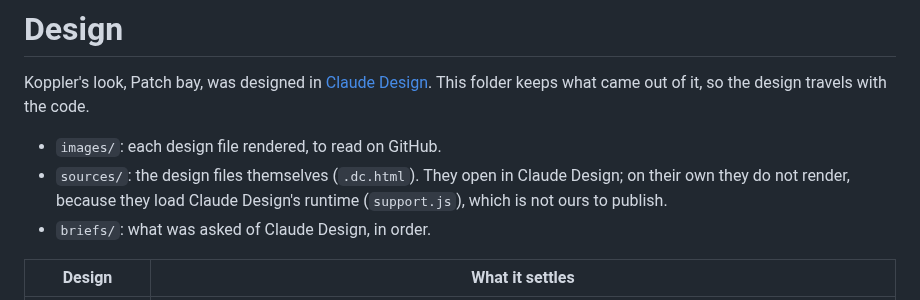
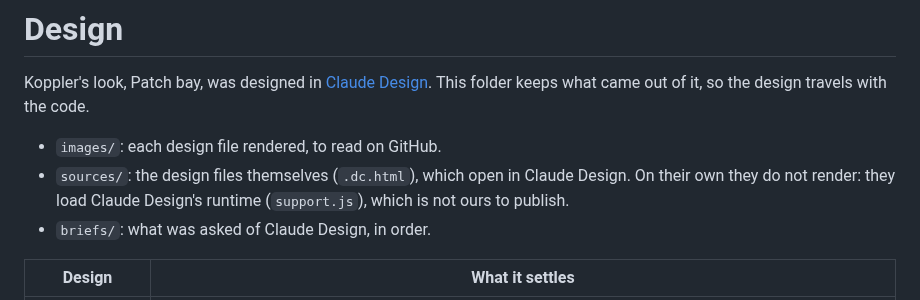
Before and after one commit to evan-mcgeek/koppler, a Markdown page: docs/design/README.md, the part around the change. Rendered like a GitHub page.

```diff
--- a/docs/design/README.md
+++ b/docs/design/README.md
@@ -4,7 +4,8 @@ Koppler's look, Patch bay, was designed in [Claude Design](https://claude.ai/des
 This folder keeps what came out of it, so the design travels with the code.
 
 - `images/`: each design file rendered, to read on GitHub.
-- `sources/`: the design files themselves (`.dc.html`). They open in Claude Design; on their own they do not render, because they load Claude Design's runtime (`support.js`), which is not ours to publish.
+- `sources/`: the design files themselves (`.dc.html`), which open in Claude Design.
+  On their own they do not render: they load Claude Design's runtime (`support.js`), which is not ours to publish.
 - `briefs/`: what was asked of Claude Design, in order.
 
 | Design | What it settles |
```
Also changed, not shown: PRODUCT.md (+1 -1 lines), docs/canvas.md (+2 -1 lines), docs/images/board.png, docs/images/card.png, docs/images/live.png, docs/images/zoomed-out.png, 13 other files.
